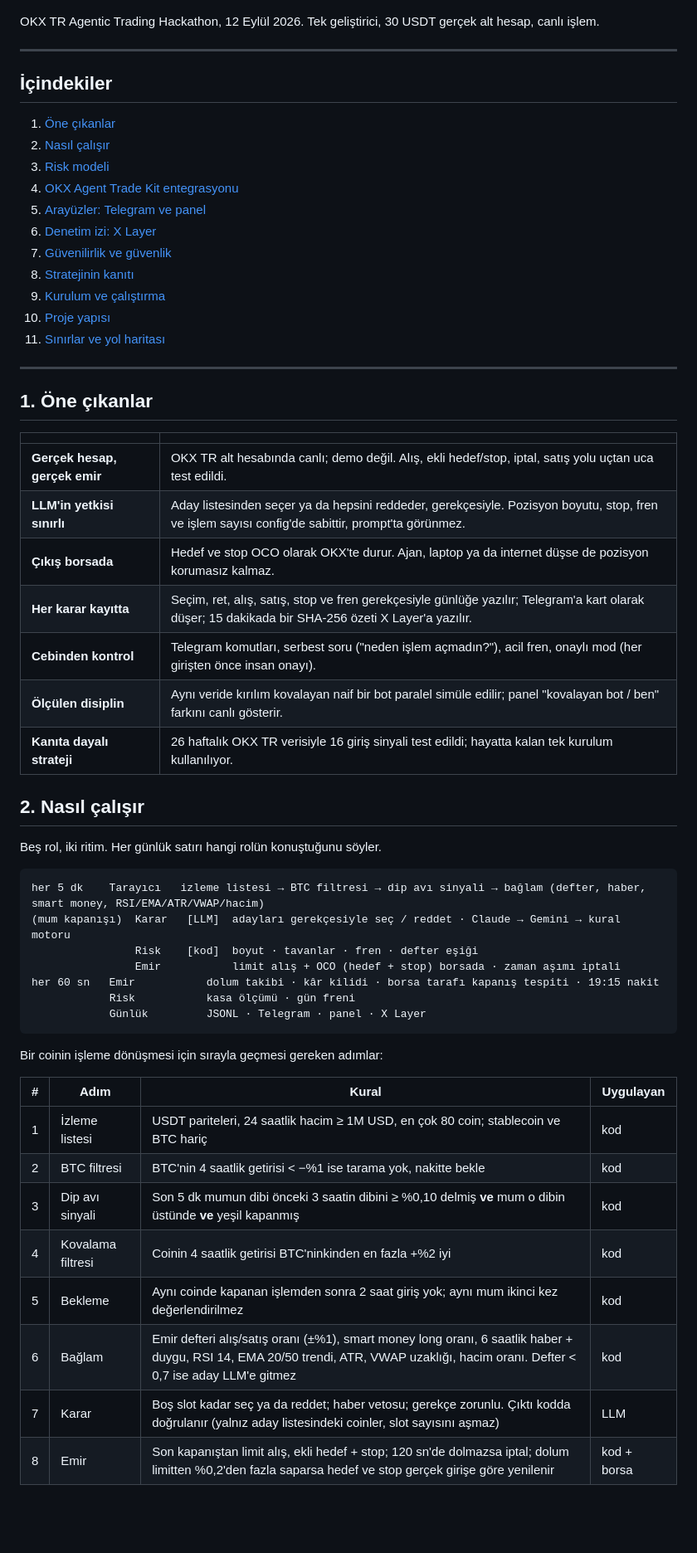
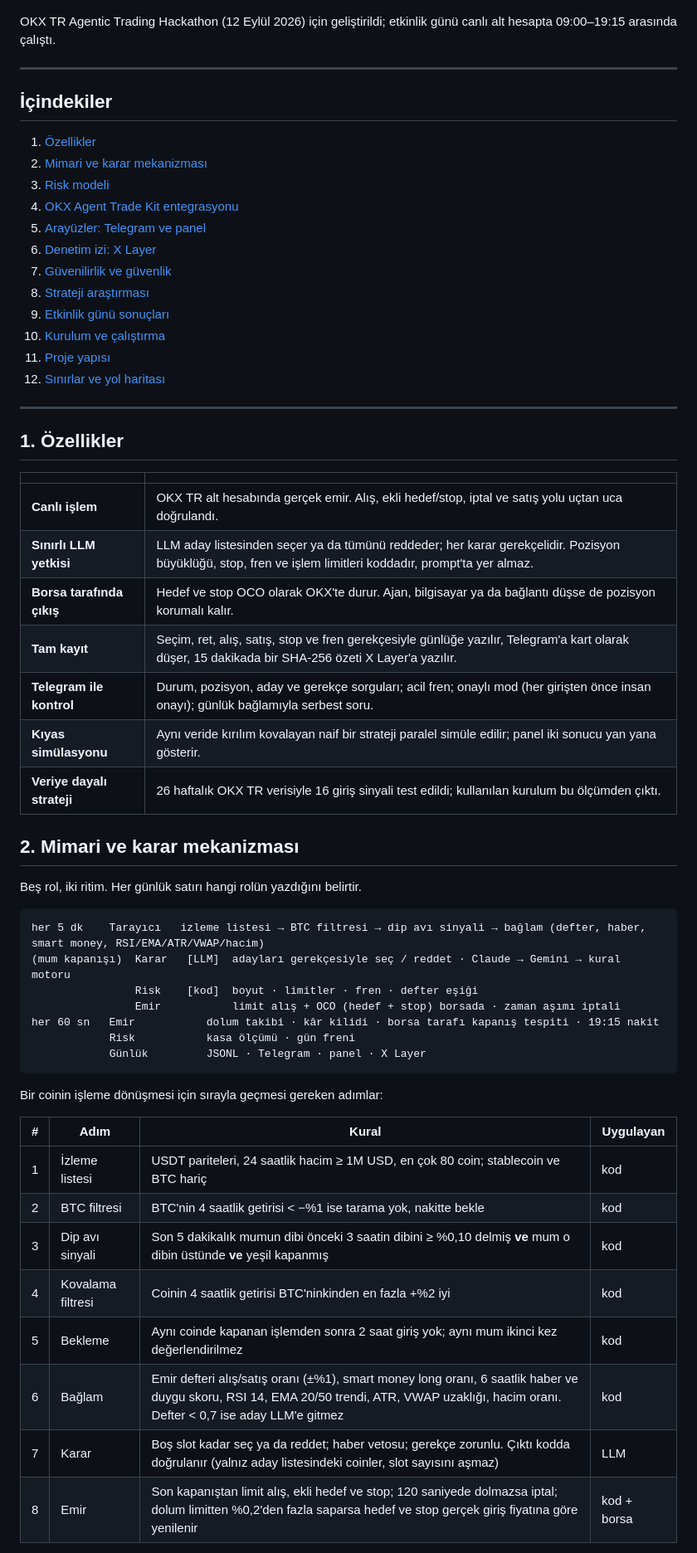
Before and after one commit to Bekirerdem/okx-agent, a Markdown page: README.md, the part around one of its changes. Shown at 83% size. Rendered like a GitHub page; blank space fills up the shorter version.

````diff
--- a/README.md
+++ b/README.md
@@ -9,46 +8,47 @@ LLM aday seçer; boyut, stop ve fren koddadır; hedef ve stop borsada durur; her
 
 ![okx-agent paneli](docs/sunum/panel.png)
 
-OKX TR Agentic Trading Hackathon, 12 Eylül 2026. Tek geliştirici, 30 USDT gerçek alt hesap, canlı işlem.
+OKX TR Agentic Trading Hackathon (12 Eylül 2026) için geliştirildi; etkinlik günü canlı alt hesapta 09:00–19:15 arasında çalıştı.
 
 ---
 
 ## İçindekiler
 
-1. [Öne çıkanlar](#1-öne-çıkanlar)
-2. [Nasıl çalışır](#2-nasıl-çalışır)
+1. [Özellikler](#1-özellikler)
+2. [Mimari ve karar mekanizması](#2-mimari-ve-karar-mekanizması)
 3. [Risk modeli](#3-risk-modeli)
 4. [OKX Agent Trade Kit entegrasyonu](#4-okx-agent-trade-kit-entegrasyonu)
 5. [Arayüzler: Telegram ve panel](#5-arayüzler-telegram-ve-panel)
 6. [Denetim izi: X Layer](#6-denetim-izi-x-layer)
 7. [Güvenilirlik ve güvenlik](#7-güvenilirlik-ve-güvenlik)
-8. [Stratejinin kanıtı](#8-stratejinin-kanıtı)
-9. [Kurulum ve çalıştırma](#9-kurulum-ve-çalıştırma)
-10. [Proje yapısı](#10-proje-yapısı)
-11. [Sınırlar ve yol haritası](#11-sınırlar-ve-yol-haritası)
+8. [Strateji araştırması](#8-strateji-araştırması)
+9. [Etkinlik günü sonuçları](#9-etkinlik-günü-sonuçları)
+10. [Kurulum ve çalıştırma](#10-kurulum-ve-çalıştırma)
+11. [Proje yapısı](#11-proje-yapısı)
+12. [Sınırlar ve yol haritası](#12-sınırlar-ve-yol-haritası)
 
 ---
 
-## 1. Öne çıkanlar
+## 1. Özellikler
 
 | | |
 |---|---|
-| **Gerçek hesap, gerçek emir** | OKX TR alt hesabında canlı; demo değil. Alış, ekli hedef/stop, iptal, satış yolu uçtan uca test edildi. |
-| **LLM'in yetkisi sınırlı** | Aday listesinden seçer ya da hepsini reddeder, gerekçesiyle. Pozisyon boyutu, stop, fren ve işlem sayısı config'de sabittir, prompt'ta görünmez. |
-| **Çıkış borsada** | Hedef ve stop OCO olarak OKX'te durur. Ajan, laptop ya da internet düşse de pozisyon korumasız kalmaz. |
-| **Her karar kayıtta** | Seçim, ret, alış, satış, stop ve fren gerekçesiyle günlüğe yazılır; Telegram'a kart olarak düşer; 15 dakikada bir SHA-256 özeti X Layer'a yazılır. |
-| **Cebinden kontrol** | Telegram komutları, serbest soru ("neden işlem açmadın?"), acil fren, onaylı mod (her girişten önce insan onayı). |
-| **Ölçülen disiplin** | Aynı veride kırılım kovalayan naif bir bot paralel simüle edilir; panel "kovalayan bot / ben" farkını canlı gösterir. |
-| **Kanıta dayalı strateji** | 26 haftalık OKX TR verisiyle 16 giriş sinyali test edildi; hayatta kalan tek kurulum kullanılıyor. |
+| **Canlı işlem** | OKX TR alt hesabında gerçek emir. Alış, ekli hedef/stop, iptal ve satış yolu uçtan uca doğrulandı. |
+| **Sınırlı LLM yetkisi** | LLM aday listesinden seçer ya da tümünü reddeder; her karar gerekçelidir. Pozisyon büyüklüğü, stop, fren ve işlem limitleri koddadır, prompt'ta yer almaz. |
+| **Borsa tarafında çıkış** | Hedef ve stop OCO olarak OKX'te durur. Ajan, bilgisayar ya da bağlantı düşse de pozisyon korumalı kalır. |
+| **Tam kayıt** | Seçim, ret, alış, satış, stop ve fren gerekçesiyle günlüğe yazılır, Telegram'a kart olarak düşer, 15 dakikada bir SHA-256 özeti X Layer'a yazılır. |
+| **Telegram ile kontrol** | Durum, pozisyon, aday ve gerekçe sorguları; acil fren; onaylı mod (her girişten önce insan onayı); günlük bağlamıyla serbest soru. |
+| **Kıyas simülasyonu** | Aynı veride kırılım kovalayan naif bir strateji paralel simüle edilir; panel iki sonucu yan yana gösterir. |
+| **Veriye dayalı strateji** | 26 haftalık OKX TR verisiyle 16 giriş sinyali test edildi; kullanılan kurulum bu ölçümden çıktı. |
 
-## 2. Nasıl çalışır
+## 2. Mimari ve karar mekanizması
 
-Beş rol, iki ritim. Her günlük satırı hangi rolün konuştuğunu söyler.
+Beş rol, iki ritim. Her günlük satırı hangi rolün yazdığını belirtir.
 
 ```
 her 5 dk    Tarayıcı   izleme listesi → BTC filtresi → dip avı sinyali → bağlam (defter, haber, smart money, RSI/EMA/ATR/VWAP/hacim)
 (mum kapanışı)  Karar   [LLM]  adayları gerekçesiyle seç / reddet · Claude → Gemini → kural motoru
-                Risk    [kod]  boyut · tavanlar · fren · defter eşiği
+                Risk    [kod]  boyut · limitler · fren · defter eşiği
                 Emir           limit alış + OCO (hedef + stop) borsada · zaman aşımı iptali
 her 60 sn   Emir           dolum takibi · kâr kilidi · borsa tarafı kapanış tespiti · 19:15 nakit
             Risk           kasa ölçümü · gün freni
@@ -61,10 +61,10 @@ Bir coinin işleme dönüşmesi için sırayla geçmesi gereken adımlar:
 |---|---|---|---|
 | 1 | İzleme listesi | USDT pariteleri, 24 saatlik hacim ≥ 1M USD, en çok 80 coin; stablecoin ve BTC hariç | kod |
 | 2 | BTC filtresi | BTC'nin 4 saatlik getirisi < −%1 ise tarama yok, nakitte bekle | kod |
-| 3 | Dip avı sinyali | Son 5 dk mumun dibi önceki 3 saatin dibini ≥ %0,10 delmiş **ve** mum o dibin üstünde **ve** yeşil kapanmış | kod |
+| 3 | Dip avı sinyali | Son 5 dakikalık mumun dibi önceki 3 saatin dibini ≥ %0,10 delmiş **ve** mum o dibin üstünde **ve** yeşil kapanmış | kod |
 | 4 | Kovalama filtresi | Coinin 4 saatlik getirisi BTC'ninkinden en fazla +%2 iyi | kod |
 | 5 | Bekleme | Aynı coinde kapanan işlemden sonra 2 saat giriş yok; aynı mum ikinci kez değerlendirilmez | kod |
-| 6 | Bağlam | Emir defteri alış/satış oranı (±%1), smart money long oranı, 6 saatlik haber + duygu, RSI 14, EMA 20/50 trendi, ATR, VWAP uzaklığı, hacim oranı. Defter < 0,7 ise aday LLM'e gitmez | kod |
+| 6 | Bağlam | Emir defteri alış/satış oranı (±%1), smart money long oranı, 6 saatlik haber ve duygu skoru, RSI 14, EMA 20/50 trendi, ATR, VWAP uzaklığı, hacim oranı. Defter < 0,7 ise aday LLM'e gitmez | kod |
 | 7 | Karar | Boş slot kadar seç ya da reddet; haber vetosu; gerekçe zorunlu. Çıktı kodda doğrulanır (yalnız aday listesindeki coinler, slot sayısını aşmaz) | LLM |
-| 8 | Emir | Son kapanıştan limit alış, ekli hedef + stop; 120 sn'de dolmazsa iptal; dolum limitten %0,2'den fazla saparsa hedef ve stop gerçek girişe göre yenilenir | kod + borsa |
+| 8 | Emir | Son kapanıştan limit alış, ekli hedef ve stop; 120 saniyede dolmazsa iptal; dolum limitten %0,2'den fazla saparsa hedef ve stop gerçek giriş fiyatına göre yenilenir | kod + borsa |
 
````
Also changed, not shown: other parts of README.md (+73 -50 lines).
